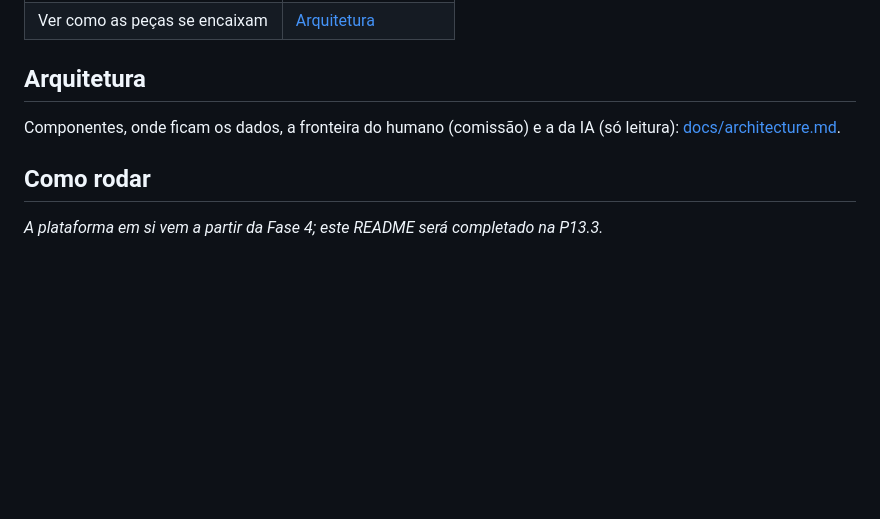
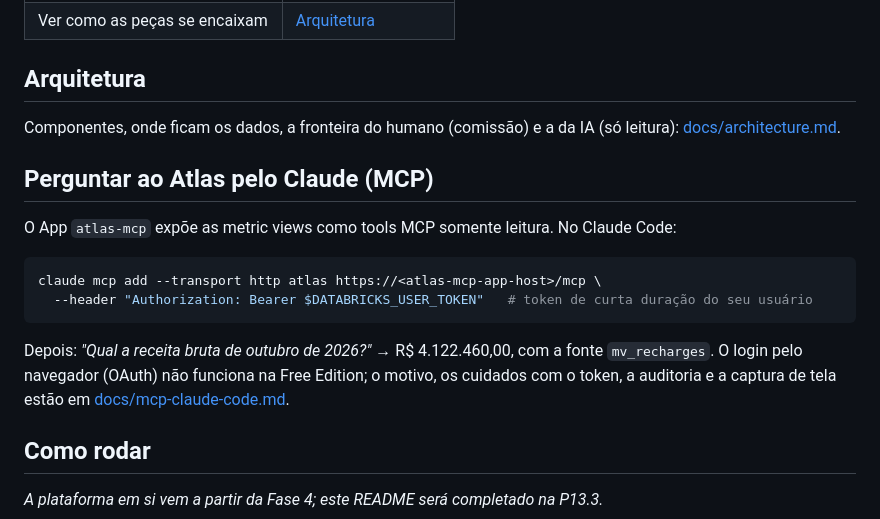
Before and after one commit to AndreFelippeVidal/atlas-recarga, a Markdown page: README.md, the part around the change. GitHub-like rendering; blank space fills up the shorter version.

Commit message:
docs(mcp): guia de integração do atlas-mcp com o Claude Code e captura de evidência
Co-Authored-By: Claude Sonnet 5.5 <noreply@anthropic.com>

````diff
--- a/README.md
+++ b/README.md
@@ -17,6 +17,16 @@ Plataforma de dados e IA no **Databricks Free Edition** para a rede de recarga p
 ## Arquitetura
 Componentes, onde ficam os dados, a fronteira do humano (comissão) e a da IA (só leitura): [docs/architecture.md](docs/architecture.md).
 
+## Perguntar ao Atlas pelo Claude (MCP)
+O App `atlas-mcp` expõe as metric views como tools MCP somente leitura. No Claude Code:
+```bash
+claude mcp add --transport http atlas https://<atlas-mcp-app-host>/mcp \
+  --header "Authorization: Bearer $DATABRICKS_USER_TOKEN"   # token de curta duração do seu usuário
+```
+Depois: *"Qual a receita bruta de outubro de 2026?"* → R$ 4.122.460,00, com a fonte `mv_recharges`.
+O login pelo navegador (OAuth) não funciona na Free Edition; o motivo, os cuidados com o token, a
+auditoria e a captura de tela estão em [docs/mcp-claude-code.md](docs/mcp-claude-code.md).
+
 ## Como rodar
 _A plataforma em si vem a partir da Fase 4; este README será completado na P13.3._
 
````
Also changed, not shown: apps/mcp/README.md (+12 -0 lines), docs/mcp-claude-code.md (added, +79 -0 lines), docs/assets/mcp-claude-code-p11-5.png (added).
